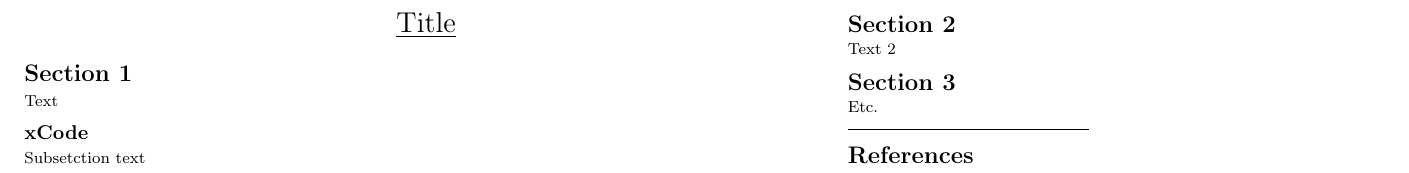
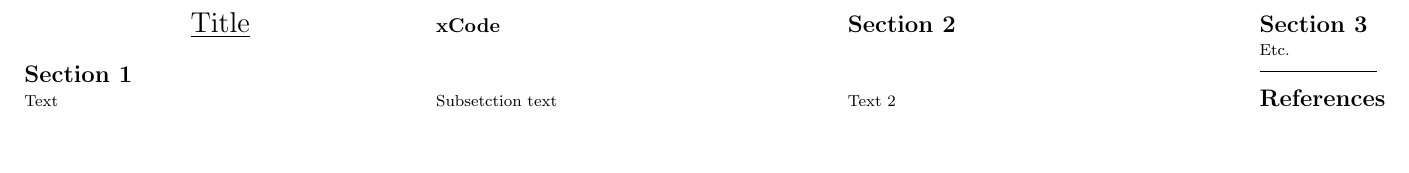
Before and after one commit to JamesGuthrie/cheatsheet, a LaTeX document (cheatsheet.tex, which reads parts/contents.tex): part of the page, cut so that both start at the same text, the shorter picture padded with empty space. Compiled offline with pdfLaTeX.

Commit message:
Moved column definitions from template to contents

```diff
--- a/cheatsheet.tex
+++ b/cheatsheet.tex
@@ -64,19 +64,7 @@
 \begin{document}
 \raggedright
 \footnotesize
-\begin{multicols}{2}
-
-
-% multicol parameters
-% These lengths are set only within the two main columns
-%\setlength{\columnseprule}{0.25pt}
-\setlength{\premulticols}{1pt}
-\setlength{\postmulticols}{1pt}
-\setlength{\multicolsep}{1pt}
-\setlength{\columnsep}{2pt}
 
 \input{parts/contents}
 
-
-\end{multicols}
 \end{document}
--- a/parts/contents.tex
+++ b/parts/contents.tex
@@ -1,3 +1,13 @@
+\begin{multicols}{4}
+
+% multicol parameters
+% These lengths are set only within the two main columns
+%\setlength{\columnseprule}{0.25pt}
+\setlength{\premulticols}{1pt}
+\setlength{\postmulticols}{1pt}
+\setlength{\multicolsep}{1pt}
+\setlength{\columnsep}{2pt}
+
 \begin{center}
      \Large{\underline{Title}} \\
 \end{center}
```
Also changed, not shown: parts/contents.tex (2 more changed lines).
